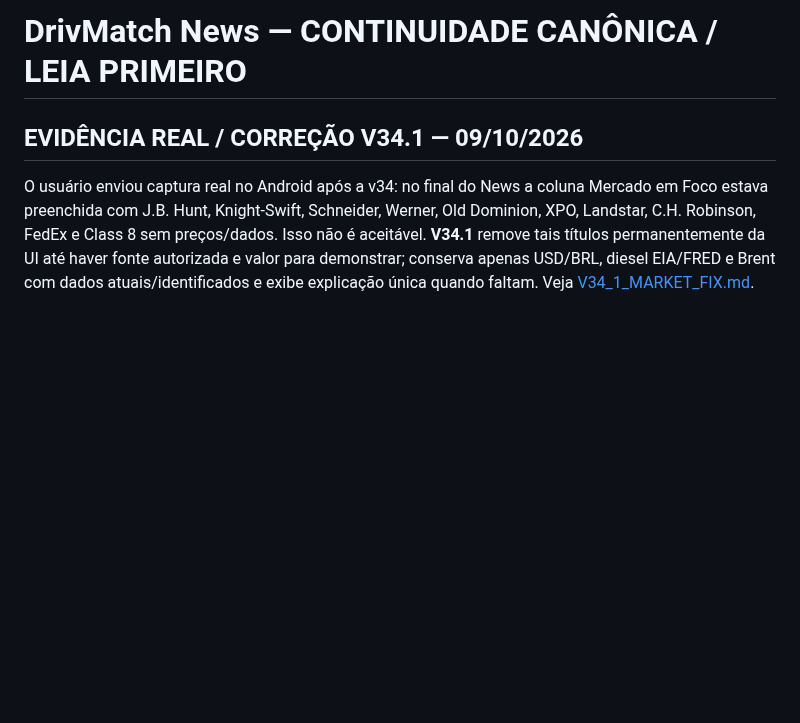
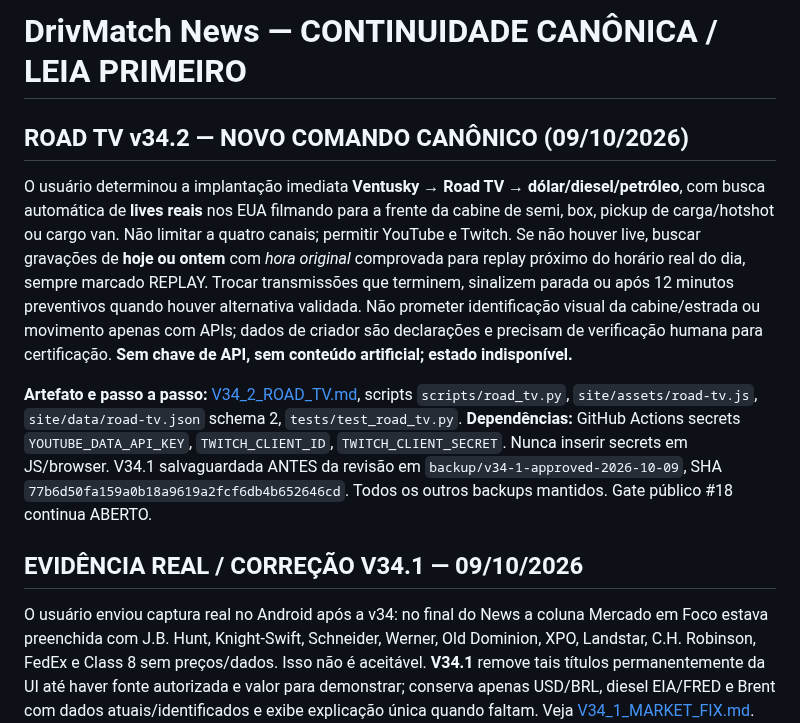
Before and after one commit to handsondispatcher/drivmatch-news, a Markdown page: docs/CONTINUIDADE_DRIVMATCH_NEWS.md, the part around the change. GitHub-like rendering; blank space fills up the shorter version.

Commit message:
Persist Road TV user constraints, v34.1 immutable backup and integration status across next chats

```diff
--- a/docs/CONTINUIDADE_DRIVMATCH_NEWS.md
+++ b/docs/CONTINUIDADE_DRIVMATCH_NEWS.md
@@ -1,4 +1,12 @@
 # DrivMatch News — CONTINUIDADE CANÔNICA / LEIA PRIMEIRO
+
+## ROAD TV v34.2 — NOVO COMANDO CANÔNICO (09/10/2026)
+
+O usuário determinou a implantação imediata **Ventusky → Road TV → dólar/diesel/petróleo**, com busca automática de **lives reais** nos EUA filmando para a frente da cabine de semi, box, pickup de carga/hotshot ou cargo van. Não limitar a quatro canais; permitir YouTube e Twitch. Se não houver live, buscar gravações de **hoje ou ontem** com *hora original* comprovada para replay próximo do horário real do dia, sempre marcado REPLAY. Trocar transmissões que terminem, sinalizem parada ou após 12 minutos preventivos quando houver alternativa validada. Não prometer identificação visual da cabine/estrada ou movimento apenas com APIs; dados de criador são declarações e precisam de verificação humana para certificação. **Sem chave de API, sem conteúdo artificial; estado indisponível.**
+
+**Artefato e passo a passo:** [V34_2_ROAD_TV.md](V34_2_ROAD_TV.md), scripts `scripts/road_tv.py`, `site/assets/road-tv.js`, `site/data/road-tv.json` schema 2, `tests/test_road_tv.py`. **Dependências:** GitHub Actions secrets `YOUTUBE_DATA_API_KEY`, `TWITCH_CLIENT_ID`, `TWITCH_CLIENT_SECRET`. Nunca inserir secrets em JS/browser. V34.1 salvaguardada ANTES da revisão em `backup/v34-1-approved-2026-10-09`, SHA `77b6d50fa159a0b18a9619a2fcf6db4b652646cd`. Todos os outros backups mantidos. Gate público #18 continua ABERTO.
+
+
 
 ## EVIDÊNCIA REAL / CORREÇÃO V34.1 — 09/10/2026
 
```
